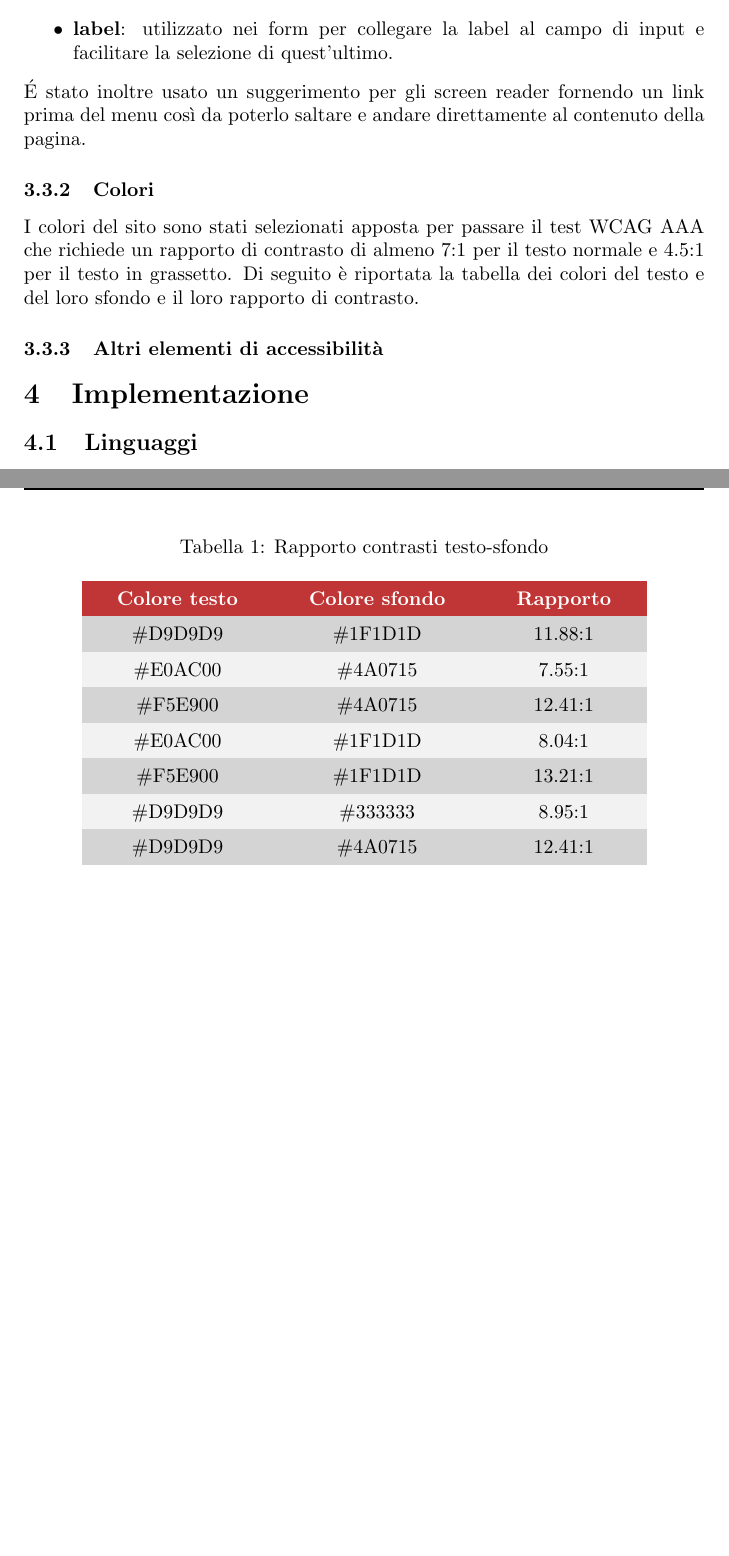
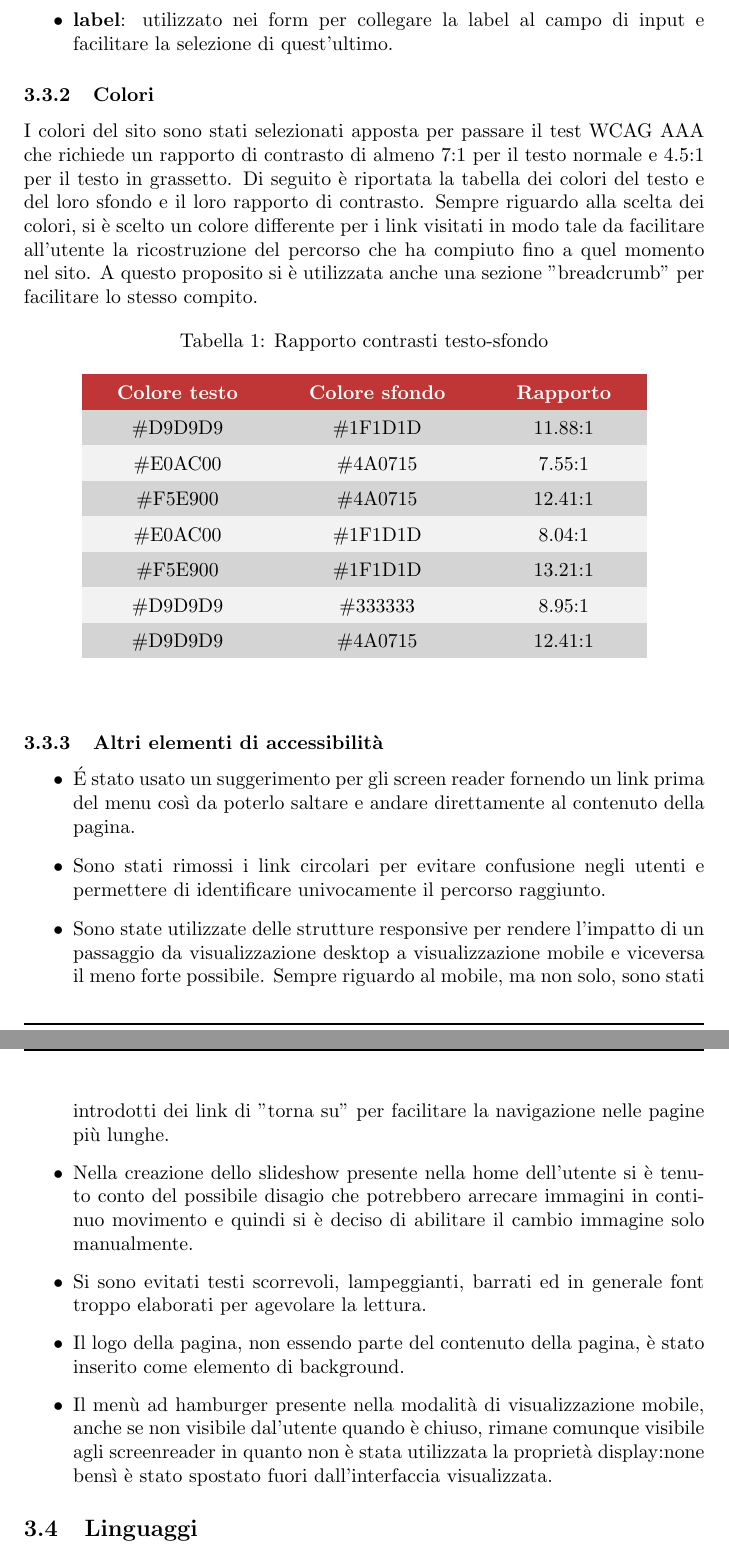
Before and after one commit to Mirco469/ProgettoSushi, a LaTeX document (Relazione/RelazioneTecWeb.tex): two parts of pages 6 and 7 of 10, joined at a grey line, cut so that both start at the same text, the shorter picture padded with empty space. The pictures show the PDF file Relazione/RelazioneTecWeb.pdf that the author committed with the source.

Commit message:
Aggiunta sezione accessibilità

```diff
--- a/Relazione/RelazioneTecWeb.tex
+++ b/Relazione/RelazioneTecWeb.tex
@@ -119,20 +130,19 @@
 		    La principale differenza tra i layout scelti sta nella posizione e presentazione del menù di navigazione.
 		    \newline Nei device con finestre di visualizzazione sufficentemente larghe si è scelto di disporre le voci del menù in riga, creando quindi una barra di navigazione. I link alle varie pagine principali del sito sono disposte a partire da sinistra, mentre quelli riguardanti pagine per gli utenti e le operazioni a loro disposizione si trovano a partire da destra.
 		    \newline Nei dispositivi più piccoli si è deciso invece di creare un menù espandibile, raggiungibile premendo sull'icona ad hamburger nell'angolo in alto a destra, che mostra tutte le voci disponibili, per rispettare il comportamento più comune che un utente medio si aspetta utilizzando uno smartphone.
-		\newpage
 		\subsection{Accessibilità}
 			\subsubsection{Attributi HTML}
 				Per rendere il sito più accessibile agli screen reader sono stati usati diversi attributi HTML.
 					\begin{itemize}
 						\item {\bfseries lang}: utilizzato per indicare in che lingua deve essere pronunciata una parola o frase. Facendo dei test con il software gratuito NVDA abbiamo notato che le parole identificate usando {\textit xml:lang} non venivano lette nella lingua corretta, si è quindi optato di usare l'attributo HTML5 {\textit lang} in tutte le pagine e testato che queste continuassero ad essere validate dal validatore W3C per xhtml1.0 strict.
-						\item  {\bfseries aAlt}: utilizzato nelle immagini per fornire una breve descrizione di quello che viene raffigurato.
+						\item  {\bfseries alt}: utilizzato nelle immagini per fornire una breve descrizione di quello che viene raffigurato.
 						\item {\bfseries scope}: utilizzato per facilitare la lettura delle tabelle.
 						\item  {\bfseries tabindex}: utilizzato per assicurarsi un ordine corretto di spostamento tra i link utilizzando il tab.
 						\item  {\bfseries label}: utilizzato nei form per collegare la label al campo di input e facilitare la selezione di quest'ultimo.
 					\end{itemize}
-				\'E stato inoltre usato un suggerimento per gli screen reader fornendo un link prima del menu così da poterlo saltare e andare direttamente al contenuto della pagina.
 			\subsubsection{Colori}
 				I colori del sito sono stati selezionati apposta per passare il test WCAG AAA che richiede un rapporto di contrasto di almeno 7:1 per il testo normale e 4.5:1 per il testo in grassetto. Di seguito è riportata la tabella dei colori del testo e del loro sfondo e il loro rapporto di contrasto.
+				Sempre riguardo alla scelta dei colori, si è scelto un colore differente per i link visitati in modo tale da facilitare all'utente la ricostruzione del percorso che ha compiuto fino a quel momento nel sito. A questo proposito si è utilizzata anche una sezione "breadcrumb" per facilitare lo stesso compito.
 				\captionsetup[table]{name=Tabella}
 				\setlength{\tabcolsep}{18pt}
 				\renewcommand{\arraystretch}{1.5}
@@ -153,9 +163,17 @@
 						\end{tabular}
 					\end{center}
 				\end{table}
+
 			\subsubsection{Altri elementi di accessibilità}
-				%colore link visitati, link circolari, accessibilità mobile, breadcrumb, uso di standard web (w3c validated), carousel non atuomatico, torna su, evitato font scorrevoli/lampeggianti/troppo elaborati/testo sbarrato, immagine logo come sfondo perchè non costrituisce parte del contenuto, menu ad hamburger cmq visibile dagli screen reader perchè non è stato usato display:none, suggerimento screen reader (ora si trova nel paragrafo attributi html)
-	\section{Implementazione}
+			\begin{itemize}
+				\item \'E stato usato un suggerimento per gli screen reader fornendo un link prima del menu così da poterlo saltare e andare direttamente al contenuto della pagina.
+				\item Sono stati rimossi i link circolari per evitare confusione negli utenti e permettere di identificare univocamente il percorso raggiunto.
+				\item Sono state utilizzate delle strutture responsive per rendere l'impatto di un passaggio da visualizzazione desktop a visualizzazione mobile e viceversa il meno forte possibile. Sempre riguardo al mobile, ma non solo, sono stati introdotti dei link di "torna su" per facilitare la navigazione nelle pagine più lunghe.
+				\item Nella creazione dello slideshow presente nella home dell'utente si è tenuto conto del possibile disagio che potrebbero arrecare immagini in continuo movimento e quindi si è deciso di abilitare il cambio immagine solo manualmente.
+				\item Si sono evitati testi scorrevoli, lampeggianti, barrati ed in generale font troppo elaborati per agevolare la lettura.
+				\item Il logo della pagina, non essendo parte del contenuto della pagina, è stato inserito come elemento di background.
+				\item Il menù ad hamburger presente nella modalità di visualizzazione mobile, anche se non visibile dal'utente quando è chiuso, rimane comunque visibile agli screenreader in quanto non è stata utilizzata la proprietà display:none bensì è stato spostato fuori dall'interfaccia visualizzata.
+			\end{itemize}
 
 		\subsection{Linguaggi}
 
```
Also changed, not shown: Relazione/RelazioneTecWeb.pdf, Relazione/RelazioneTecWeb.tex (13 more changed lines).
